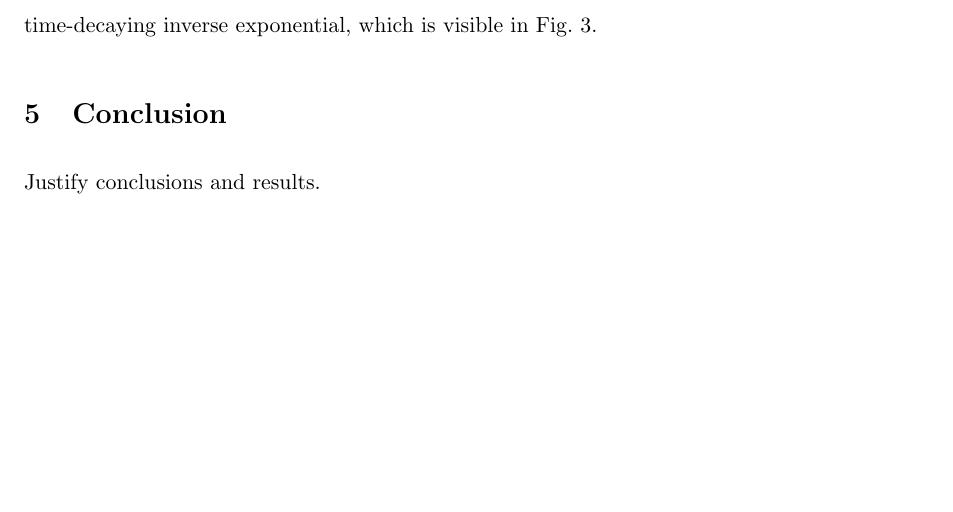
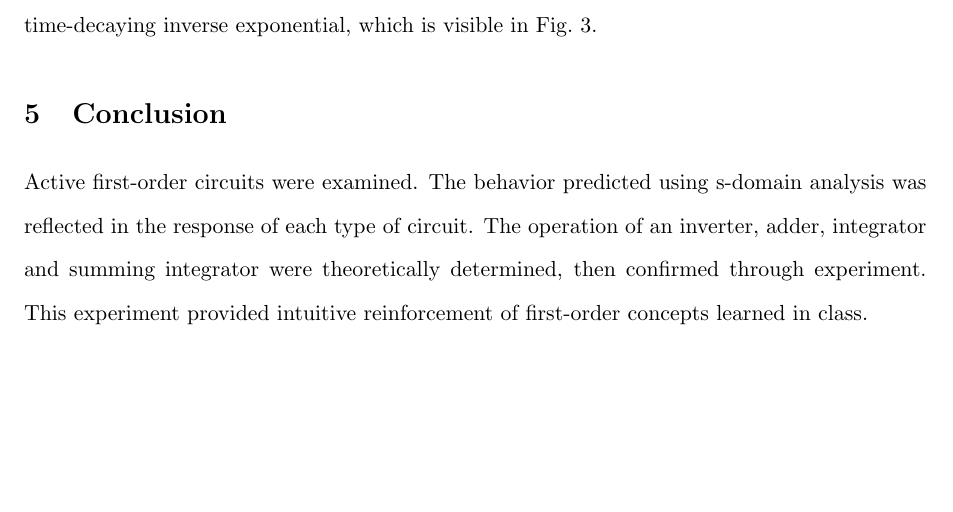
Before and after one commit to trstephen/elec300, a LaTeX document (lab04/elec300_Lab_04.tex, which reads lab04/sections/conclusion.tex): part of page 5 of 6, cut so that both start at the same text. Compiled offline with pdfLaTeX.

Commit message:
Conclusion first draft

```diff
--- a/lab04/sections/conclusion.tex
+++ b/lab04/sections/conclusion.tex
@@ -1,2 +1,5 @@
 \section{Conclusion}\label{sec:conclusion}
-Justify conclusions and results.
+Active first-order circuits were examined.
+The behavior predicted using s-domain analysis was reflected in the response of each type of circuit.
+The operation of an inverter, adder, integrator and summing integrator were theoretically determined, then confirmed through experiment.
+This experiment provided intuitive reinforcement of first-order concepts learned in class.
```
Also changed, not shown: lab04/elec300_Lab_04.pdf.
